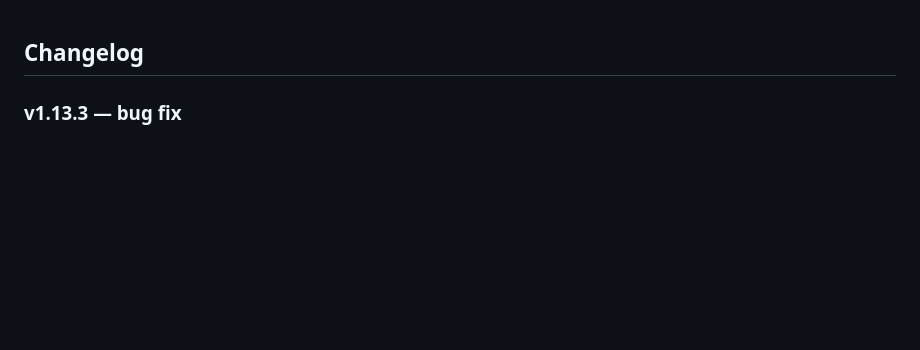
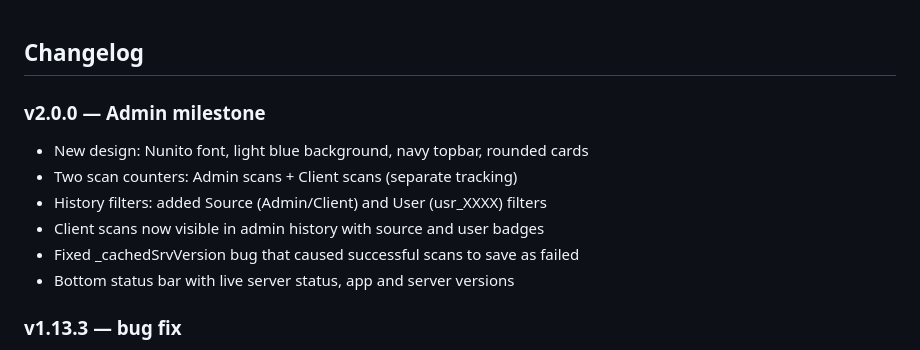
Before and after one commit to haimglikman/whos-behind-that, a Markdown page: README.md, the part around the change. Drawn GitHub-style; blank space fills up the shorter version.

```diff
--- a/README.md
+++ b/README.md
@@ -1,4 +1,12 @@
 ## Changelog
+
+### v2.0.0 — Admin milestone
+- New design: Nunito font, light blue background, navy topbar, rounded cards
+- Two scan counters: Admin scans + Client scans (separate tracking)
+- History filters: added Source (Admin/Client) and User (usr_XXXX) filters
+- Client scans now visible in admin history with source and user badges
+- Fixed _cachedSrvVersion bug that caused successful scans to save as failed
+- Bottom status bar with live server status, app and server versions
 
 ### v1.13.3 — bug fix
 - Fixed _cachedSrvVersion is not defined error that caused successful analyses to save as failed
```
